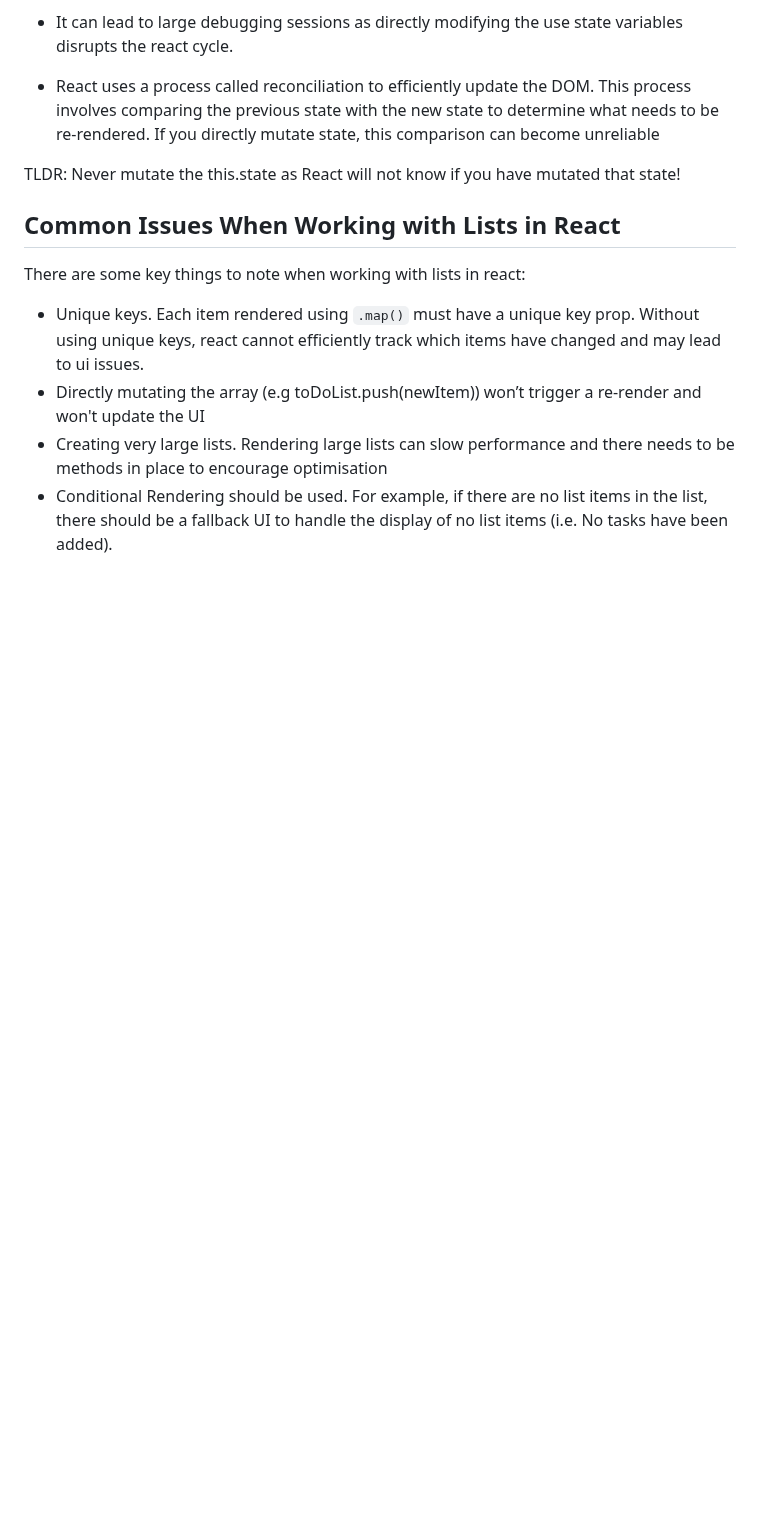
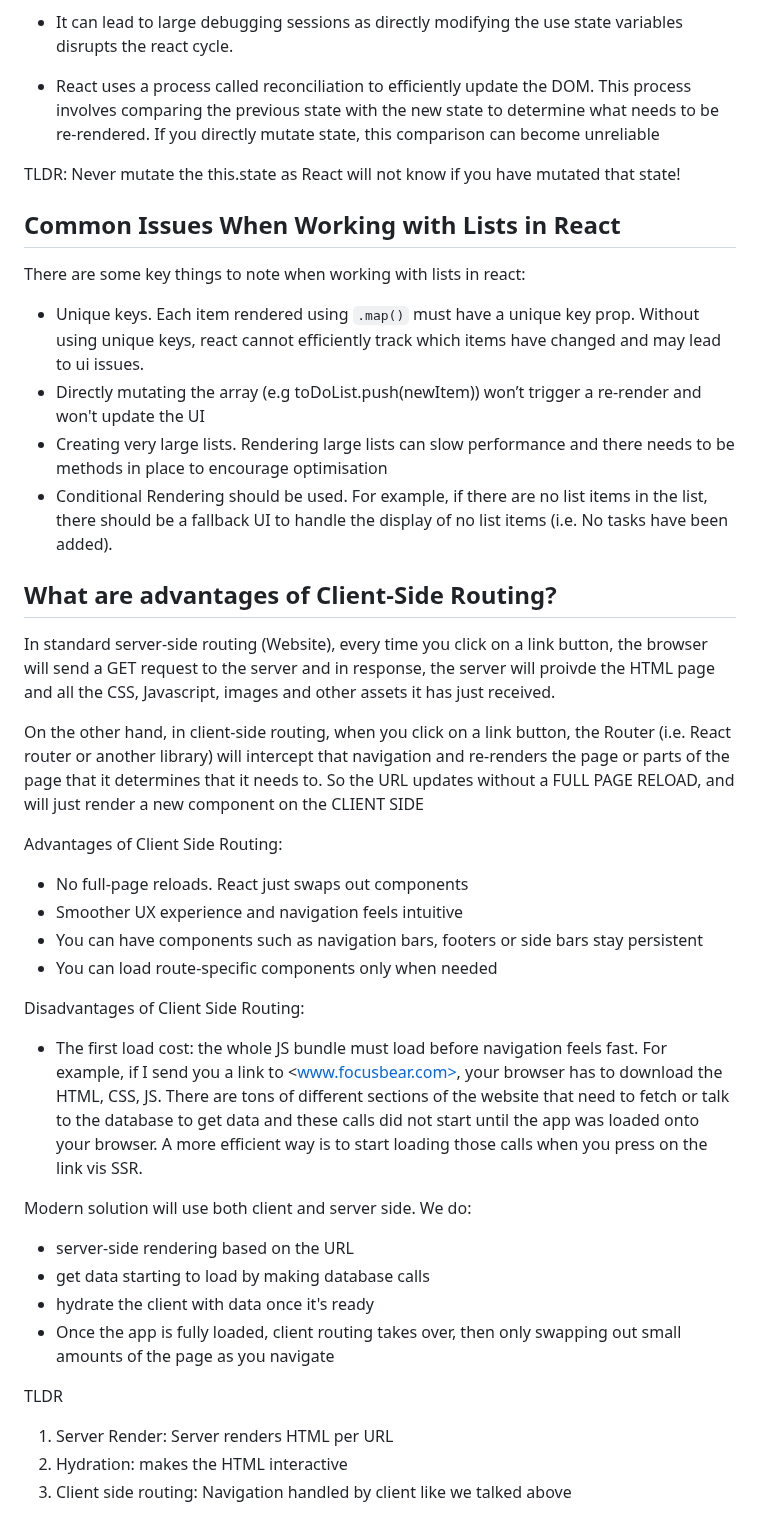
Before and after one commit to StuvanFIT/Focus-Bear-React-Native, a Markdown page: milestones/5_React/react_fundamentals.md, the part around the change. GitHub-like rendering; blank space fills up the shorter version.

Commit message:
docs: advatanges and disadvantages of CSR

```diff
--- a/milestones/5_React/react_fundamentals.md
+++ b/milestones/5_React/react_fundamentals.md
@@ -133,3 +133,33 @@ There are some key things to note when working with lists in react:
 - Directly mutating the array (e.g toDoList.push(newItem)) won’t trigger a re-render and won't update the UI
 - Creating very large lists. Rendering large lists can slow performance and there needs to be methods in place to encourage optimisation
 - Conditional Rendering should be used. For example, if there are no list items in the list, there should be a fallback UI to handle the display of no list items (i.e. No tasks have been added).
+
+## What are advantages of Client-Side Routing?
+
+In standard server-side routing (Website), every time you click on a link button, the browser will send a GET request to the server and in response, the server will proivde the HTML page and all the CSS, Javascript, images and other assets it has just received.
+
+On the other hand, in client-side routing, when you click on a link button, the Router (i.e. React router or another library) will intercept that navigation and re-renders the page or parts of the page that it determines that it needs to. So the URL updates without a FULL PAGE RELOAD, and will just render a new component on the CLIENT SIDE
+
+Advantages of Client Side Routing:
+
+- No full-page reloads. React just swaps out components
+- Smoother UX experience and navigation feels intuitive
+- You can have components such as navigation bars, footers or side bars stay persistent
+- You can load route-specific components only when needed
+
+Disadvantages of Client Side Routing:
+
+- The first load cost: the whole JS bundle must load before navigation feels fast. For example, if I send you a link to <www.focusbear.com>, your browser has to download the HTML, CSS, JS. There are tons of different sections of the website that need to fetch or talk to the database to get data and these calls did not start until the app was loaded onto your browser. A more efficient way is to start loading those calls when you press on the link vis SSR.
+
+Modern solution will use both client and server side. We do:
+
+- server-side rendering based on the URL
+- get data starting to load by making database calls
+- hydrate the client with data once it's ready
+- Once the app is fully loaded, client routing takes over, then only swapping out small amounts of the page as you navigate
+
+TLDR
+
+1. Server Render: Server renders HTML per URL
+2. Hydration: makes the HTML interactive
+3. Client side routing: Navigation handled by client like we talked above
```
